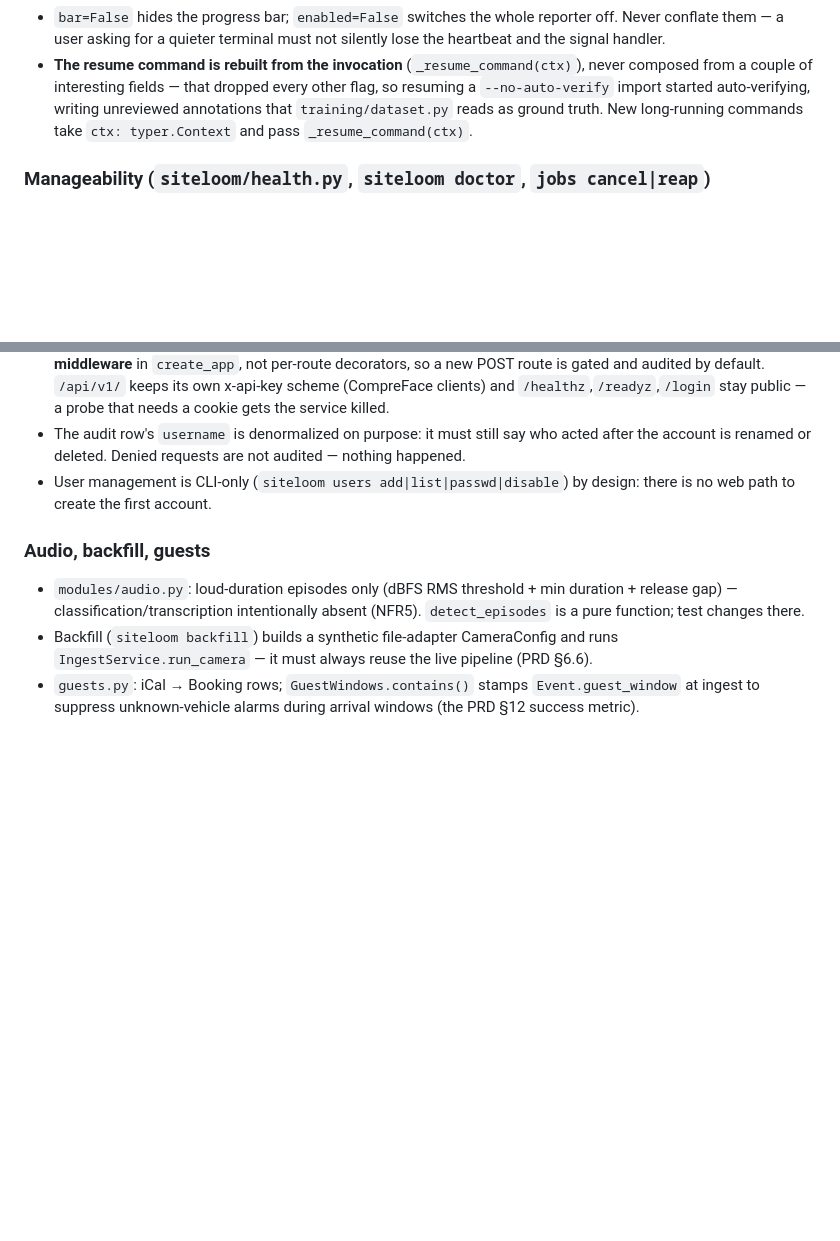
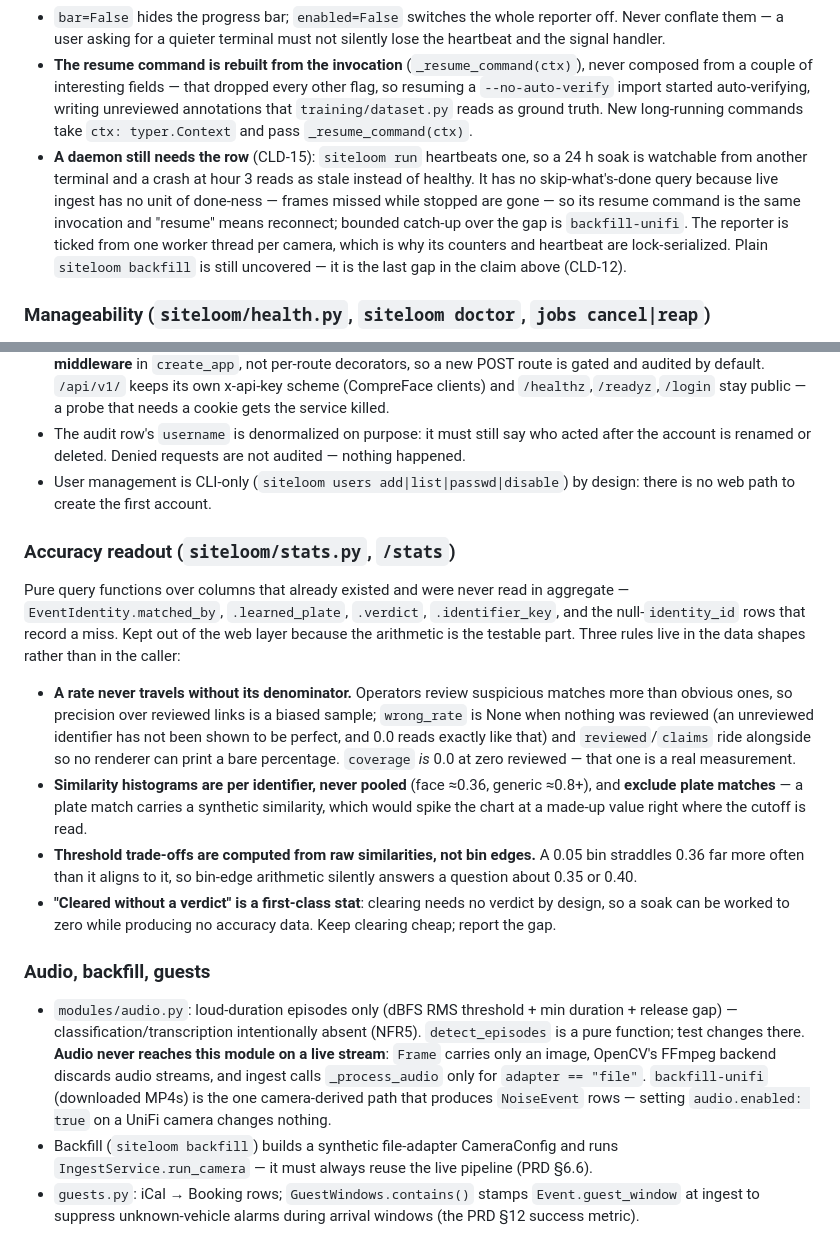
Before and after one commit to georgeevil/Siteloom, a Markdown page: CLAUDE.md, 2 parts joined by grey strips. Rendered like a GitHub page; blank space fills up the shorter version.

```diff
--- a/CLAUDE.md
+++ b/CLAUDE.md
@@ -73,6 +73,7 @@ Any operation that can run for minutes must go through `ProgressReporter` — it
 - **The reporter swallows `Interrupted`** so it can record the run, which leaves anything assigned inside the `with` block unbound. Every caller pre-binds its result to `None` and exits `INTERRUPTED_EXIT` (130) instead of formatting a summary of work that never happened.
 - `bar=False` hides the progress bar; `enabled=False` switches the whole reporter off. Never conflate them — a user asking for a quieter terminal must not silently lose the heartbeat and the signal handler.
 - **The resume command is rebuilt from the invocation** (`_resume_command(ctx)`), never composed from a couple of interesting fields — that dropped every other flag, so resuming a `--no-auto-verify` import started auto-verifying, writing unreviewed annotations that `training/dataset.py` reads as ground truth. New long-running commands take `ctx: typer.Context` and pass `_resume_command(ctx)`.
+- **A daemon still needs the row** (CLD-15): `siteloom run` heartbeats one, so a 24 h soak is watchable from another terminal and a crash at hour 3 reads as stale instead of healthy. It has no skip-what's-done query because live ingest has no unit of done-ness — frames missed while stopped are gone — so its resume command is the same invocation and "resume" means reconnect; bounded catch-up over the gap is `backfill-unifi`. The reporter is ticked from one worker thread per camera, which is why its counters and heartbeat are lock-serialized. Plain `siteloom backfill` is still uncovered — it is the last gap in the claim above (CLD-12).
 
 ### Manageability (`siteloom/health.py`, `siteloom doctor`, `jobs cancel|reap`)
 
@@ -87,9 +88,18 @@ Any operation that can run for minutes must go through `ProgressReporter` — it
 - The audit row's `username` is denormalized on purpose: it must still say who acted after the account is renamed or deleted. Denied requests are not audited — nothing happened.
 - User management is CLI-only (`siteloom users add|list|passwd|disable`) by design: there is no web path to create the first account.
 
+### Accuracy readout (`siteloom/stats.py`, `/stats`)
+
+Pure query functions over columns that already existed and were never read in aggregate — `EventIdentity.matched_by`, `.learned_plate`, `.verdict`, `.identifier_key`, and the null-`identity_id` rows that record a miss. Kept out of the web layer because the arithmetic is the testable part. Three rules live in the data shapes rather than in the caller:
+
+- **A rate never travels without its denominator.** Operators review suspicious matches more than obvious ones, so precision over reviewed links is a biased sample; `wrong_rate` is None when nothing was reviewed (an unreviewed identifier has not been shown to be perfect, and 0.0 reads exactly like that) and `reviewed`/`claims` ride alongside so no renderer can print a bare percentage. `coverage` *is* 0.0 at zero reviewed — that one is a real measurement.
+- **Similarity histograms are per identifier, never pooled** (face ≈0.36, generic ≈0.8+), and **exclude plate matches** — a plate match carries a synthetic similarity, which would spike the chart at a made-up value right where the cutoff is read.
+- **Threshold trade-offs are computed from raw similarities, not bin edges.** A 0.05 bin straddles 0.36 far more often than it aligns to it, so bin-edge arithmetic silently answers a question about 0.35 or 0.40.
+- **"Cleared without a verdict" is a first-class stat**: clearing needs no verdict by design, so a soak can be worked to zero while producing no accuracy data. Keep clearing cheap; report the gap.
+
 ### Audio, backfill, guests
 
-- `modules/audio.py`: loud-duration episodes only (dBFS RMS threshold + min duration + release gap) — classification/transcription intentionally absent (NFR5). `detect_episodes` is a pure function; test changes there.
+- `modules/audio.py`: loud-duration episodes only (dBFS RMS threshold + min duration + release gap) — classification/transcription intentionally absent (NFR5). `detect_episodes` is a pure function; test changes there. **Audio never reaches this module on a live stream**: `Frame` carries only an image, OpenCV's FFmpeg backend discards audio streams, and ingest calls `_process_audio` only for `adapter == "file"`. `backfill-unifi` (downloaded MP4s) is the one camera-derived path that produces `NoiseEvent` rows — setting `audio.enabled: true` on a UniFi camera changes nothing.
 - Backfill (`siteloom backfill`) builds a synthetic file-adapter CameraConfig and runs `IngestService.run_camera` — it must always reuse the live pipeline (PRD §6.6).
 - `guests.py`: iCal → Booking rows; `GuestWindows.contains()` stamps `Event.guest_window` at ingest to suppress unknown-vehicle alarms during arrival windows (the PRD §12 success metric).
 
```
Also changed, not shown: docs/testing/live-soak-runbook.md (added, +196 -0 lines).
